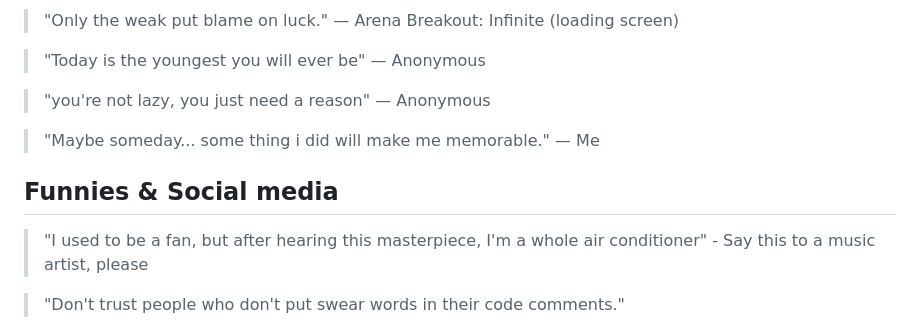
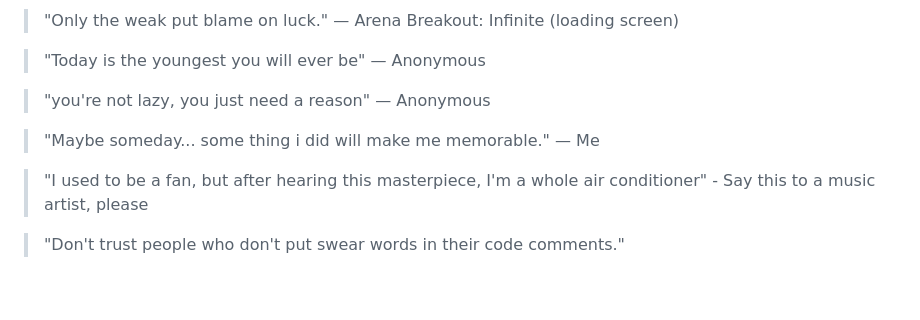
Before and after one commit to pilot2254/pilot2254, a Markdown page: quotes.md, the part around the change. Rendered like a GitHub page; blank space fills up the shorter version.

```diff
--- a/quotes.md
+++ b/quotes.md
@@ -140,8 +140,6 @@ A comprehensive collection of motivational and thought-provoking quotes to inspi
 
 > "Maybe someday... some thing i did will make me memorable." — Me
 
-## Funnies & Social media
-
 > "I used to be a fan, but after hearing this masterpiece, I'm a whole air conditioner" - Say this to a music artist, please
 
 > "Don't trust people who don't put swear words in their code comments."
```
